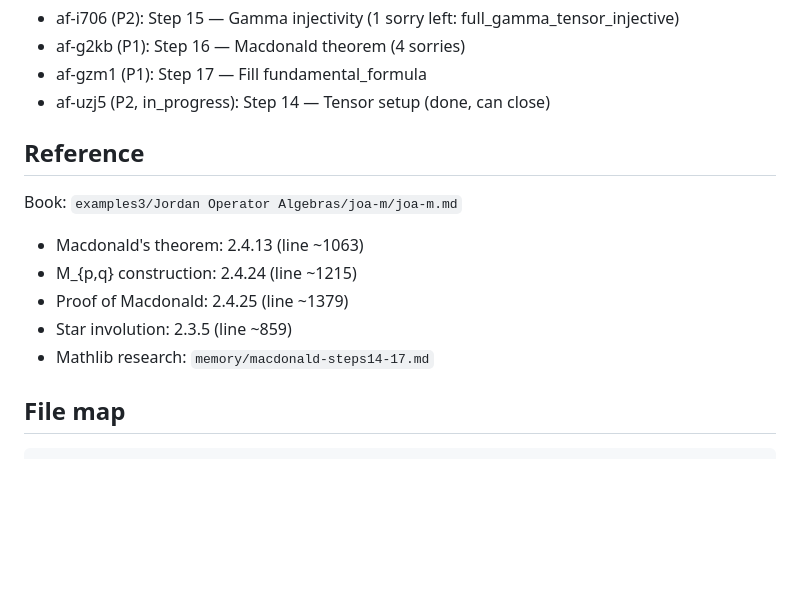
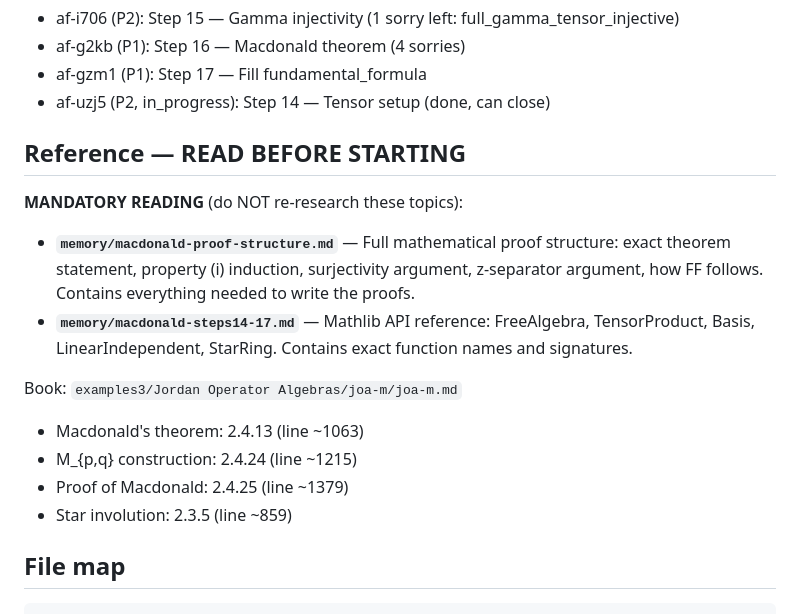
Before and after one commit to tobiasosborne/af-tests, a Markdown page: HANDOFF.md, the part around the change. Drawn GitHub-style; blank space fills up the shorter version.

Commit message:
Record Macdonald proof research in persistent memory files
Created memory/macdonald-proof-structure.md with full mathematical proof
structure: exact theorem statement, property (i) induction, surjectivity
argument, z-separator injectivity, FF derivation. Prevents future agents
from re-researching the same material.

Updated MEMORY.md and HANDOFF.md to prominently link both research files.

Co-Authored-By: Claude Opus 4.6 <noreply@anthropic.com>

```diff
--- a/HANDOFF.md
+++ b/HANDOFF.md
@@ -149,14 +149,17 @@ which maps into FA3 (3-generator free algebra) using `½(pzq*+qzp*)`.
 - af-gzm1 (P1): Step 17 — Fill fundamental_formula
 - af-uzj5 (P2, in_progress): Step 14 — Tensor setup (done, can close)
 
-## Reference
+## Reference — READ BEFORE STARTING
+
+**MANDATORY READING** (do NOT re-research these topics):
+- **`memory/macdonald-proof-structure.md`** — Full mathematical proof structure: exact theorem statement, property (i) induction, surjectivity argument, z-separator argument, how FF follows. Contains everything needed to write the proofs.
+- **`memory/macdonald-steps14-17.md`** — Mathlib API reference: FreeAlgebra, TensorProduct, Basis, LinearIndependent, StarRing. Contains exact function names and signatures.
 
 Book: `examples3/Jordan Operator Algebras/joa-m/joa-m.md`
 - Macdonald's theorem: 2.4.13 (line ~1063)
 - M_{p,q} construction: 2.4.24 (line ~1215)
 - Proof of Macdonald: 2.4.25 (line ~1379)
 - Star involution: 2.3.5 (line ~859)
-- Mathlib research: `memory/macdonald-steps14-17.md`
 
 ## File map
 
```
